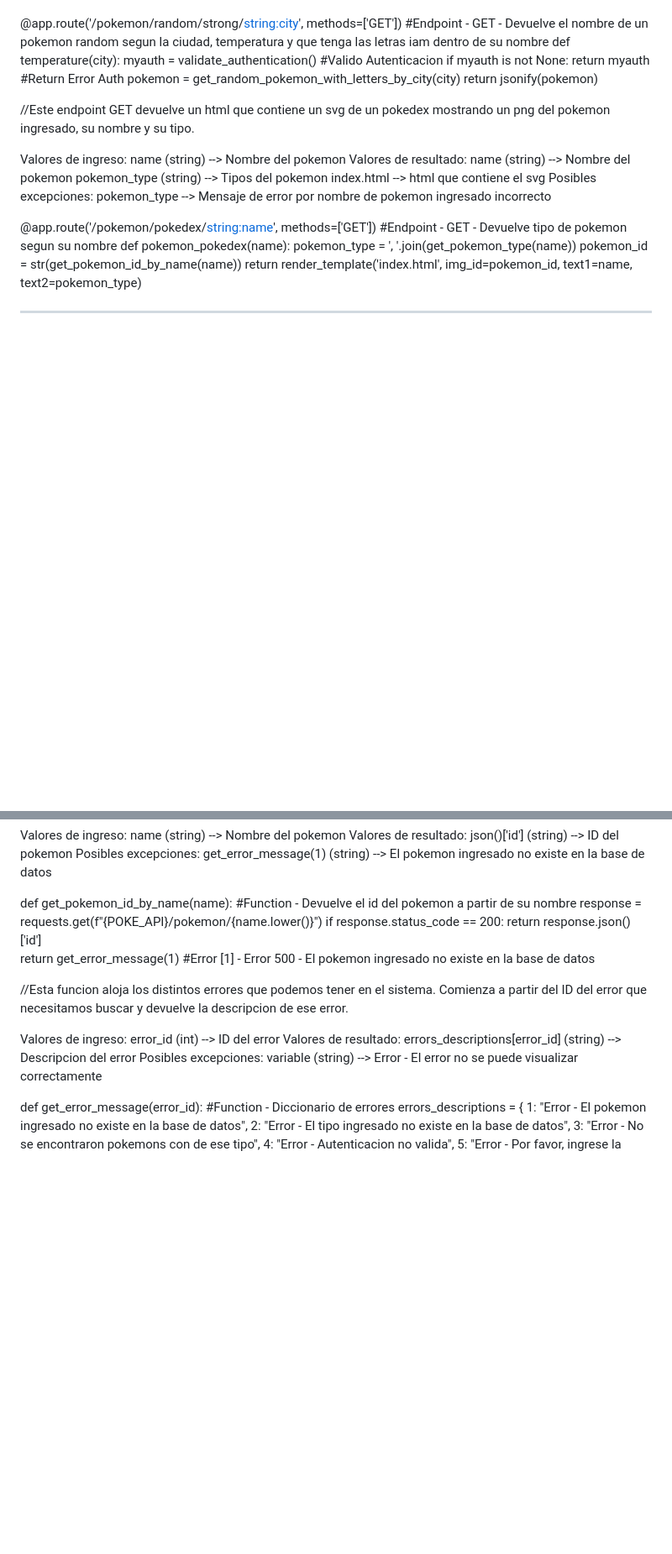
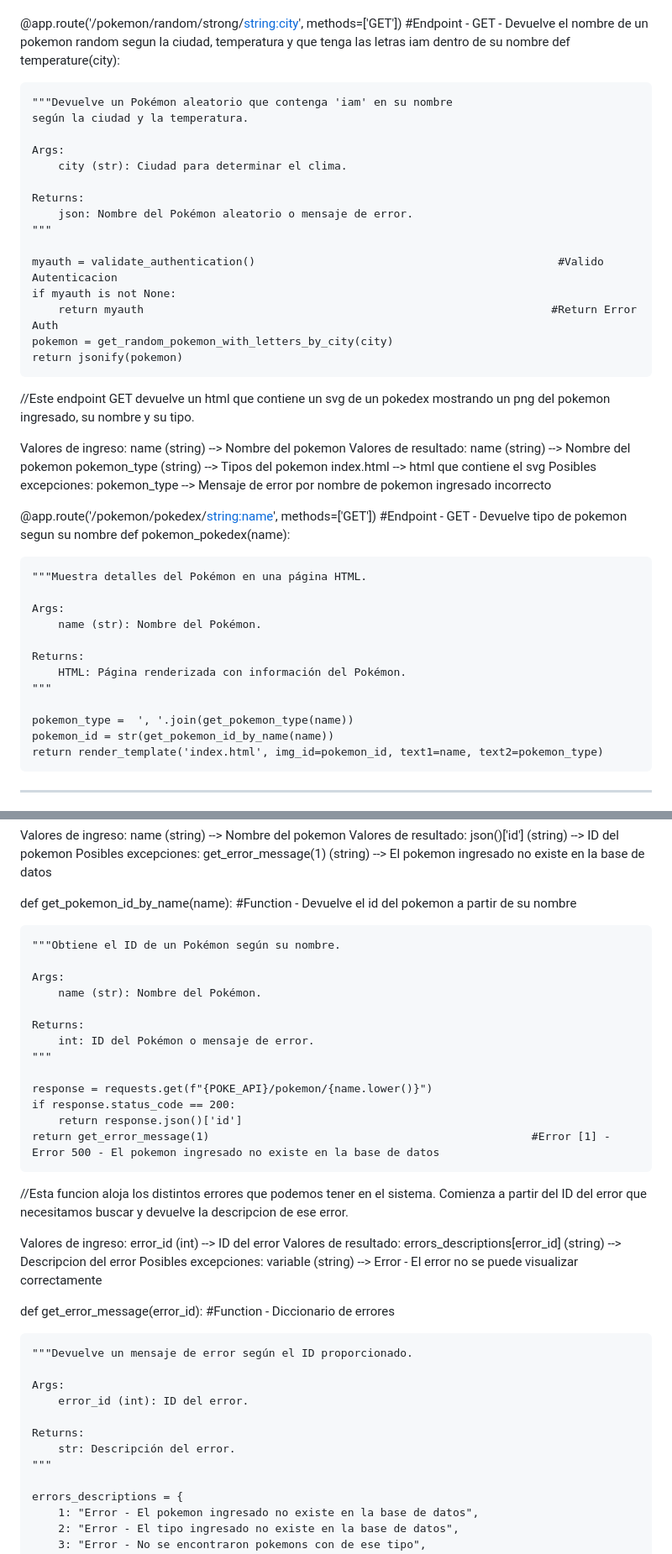
Before and after one commit to MatiasGabrielPaz/MeliMPazPoke, a Markdown page: README.md, 2 parts joined by grey strips. Shown: that part at 84% size. GitHub-like rendering; blank space fills up the shorter version.

Commit message:
Version Domingo, ultimos ajustes V4. Actualizacion detalles DOC

```diff
--- a/README.md
+++ b/README.md
@@ -53,6 +85,17 @@ Posibles excepciones: myauth (string) --> Mensaje de error por validacion de usu
 
 @app.route('/pokemon/random/strong/<string:city>', methods=['GET'])             #Endpoint - GET - Devuelve el nombre de un pokemon random segun la ciudad, temperatura y que tenga las letras iam dentro de su nombre
 def temperature(city):
+
+    """Devuelve un Pokémon aleatorio que contenga 'iam' en su nombre
+    según la ciudad y la temperatura.
+
+    Args:
+        city (str): Ciudad para determinar el clima.
+
+    Returns:
+        json: Nombre del Pokémon aleatorio o mensaje de error.
+    """
+
     myauth = validate_authentication()                                              #Valido Autenticacion
     if myauth is not None:
         return myauth                                                              #Return Error Auth
@@ -70,6 +113,16 @@ Posibles excepciones: pokemon_type --> Mensaje de error por nombre de pokemon in
 
 @app.route('/pokemon/pokedex/<string:name>', methods=['GET'])                   #Endpoint - GET - Devuelve tipo de pokemon segun su nombre
 def pokemon_pokedex(name):
+
+    """Muestra detalles del Pokémon en una página HTML.
+
+    Args:
+        name (str): Nombre del Pokémon.
+
+    Returns:
+        HTML: Página renderizada con información del Pokémon.
+    """
+
     pokemon_type =  ', '.join(get_pokemon_type(name))
     pokemon_id = str(get_pokemon_id_by_name(name))
     return render_template('index.html', img_id=pokemon_id, text1=name, text2=pokemon_type)
@@ -207,6 +302,16 @@ Valores de resultado: json()['id']   (string) --> ID del pokemon
 Posibles excepciones: get_error_message(1) (string) --> El pokemon ingresado no existe en la base de datos
 
 def get_pokemon_id_by_name(name):                                               #Function - Devuelve el id del pokemon a partir de su nombre
+
+    """Obtiene el ID de un Pokémon según su nombre.
+
+    Args:
+        name (str): Nombre del Pokémon.
+
+    Returns:
+        int: ID del Pokémon o mensaje de error.
+    """
+
     response = requests.get(f"{POKE_API}/pokemon/{name.lower()}")
     if response.status_code == 200:
         return response.json()['id']
@@ -219,6 +324,16 @@ Valores de resultado: errors_descriptions[error_id]   (string) --> Descripcion d
 Posibles excepciones: variable (string) --> Error - El error no se puede visualizar correctamente
 
 def get_error_message(error_id):                                                #Function - Diccionario de errores
+
+    """Devuelve un mensaje de error según el ID proporcionado.
+
+    Args:
+        error_id (int): ID del error.
+
+    Returns:
+        str: Descripción del error.
+    """
+
     errors_descriptions = {
         1: "Error - El pokemon ingresado no existe en la base de datos",
         2: "Error - El tipo ingresado no existe en la base de datos",
```
Also changed, not shown: other parts of README.md (+113 -2 lines).
